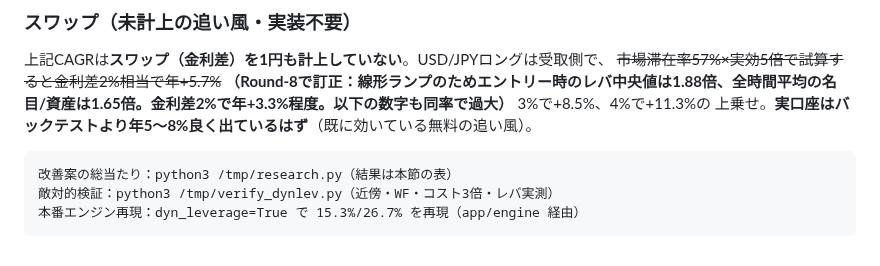
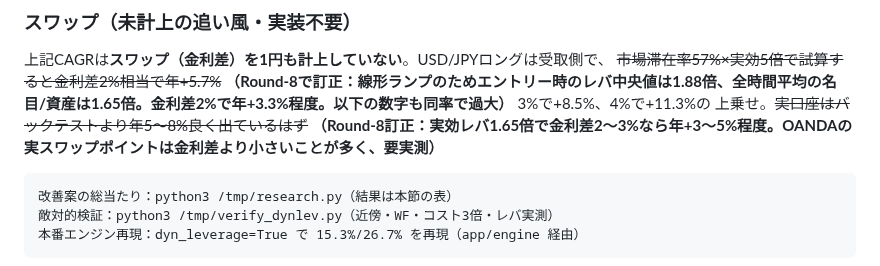
Before and after one commit to ginchankawaii/claude-code-book-template, a Markdown page: fxsim/docs/RESEARCH.md, the part around the change. GitHub-like rendering.

Commit message:
Correct the second overstated carry line in RESEARCH.md
The account was said to beat the backtest by 5-8% a year from swap. At the
linear ramp's 1.65x average notional and a 2-3% rate gap it is about 3-5%, and
OANDA's swap points usually sit below the gap.

Co-Authored-By: Claude Opus 5.5 <noreply@anthropic.com>
Claude-Session: https://claude.ai/code/session_017CdcamSkxwVaPXyAve6Gcg

````diff
--- a/fxsim/docs/RESEARCH.md
+++ b/fxsim/docs/RESEARCH.md
@@ -265,7 +265,7 @@ Python側で縮めたロットを渡すだけで実現（**EA/プロトコル変
 ### スワップ（未計上の追い風・実装不要）
 上記CAGRは**スワップ（金利差）を1円も計上していない**。USD/JPYロングは受取側で、
 ~~市場滞在率57%×実効5倍で試算すると金利差2%相当で年+5.7%~~ **（Round-8で訂正：線形ランプのためエントリー時のレバ中央値は1.88倍、全時間平均の名目/資産は1.65倍。金利差2%で年+3.3%程度。以下の数字も同率で過大）** 3%で+8.5%、4%で+11.3%の
-上乗せ。**実口座はバックテストより年5〜8%良く出ているはず**（既に効いている無料の追い風）。
+上乗せ。~~実口座はバックテストより年5〜8%良く出ているはず~~ **（Round-8訂正：実効レバ1.65倍で金利差2〜3%なら年+3〜5%程度。OANDAの実スワップポイントは金利差より小さいことが多く、要実測）**
 
 ```
 改善案の総当たり：python3 /tmp/research.py（結果は本節の表）
````
